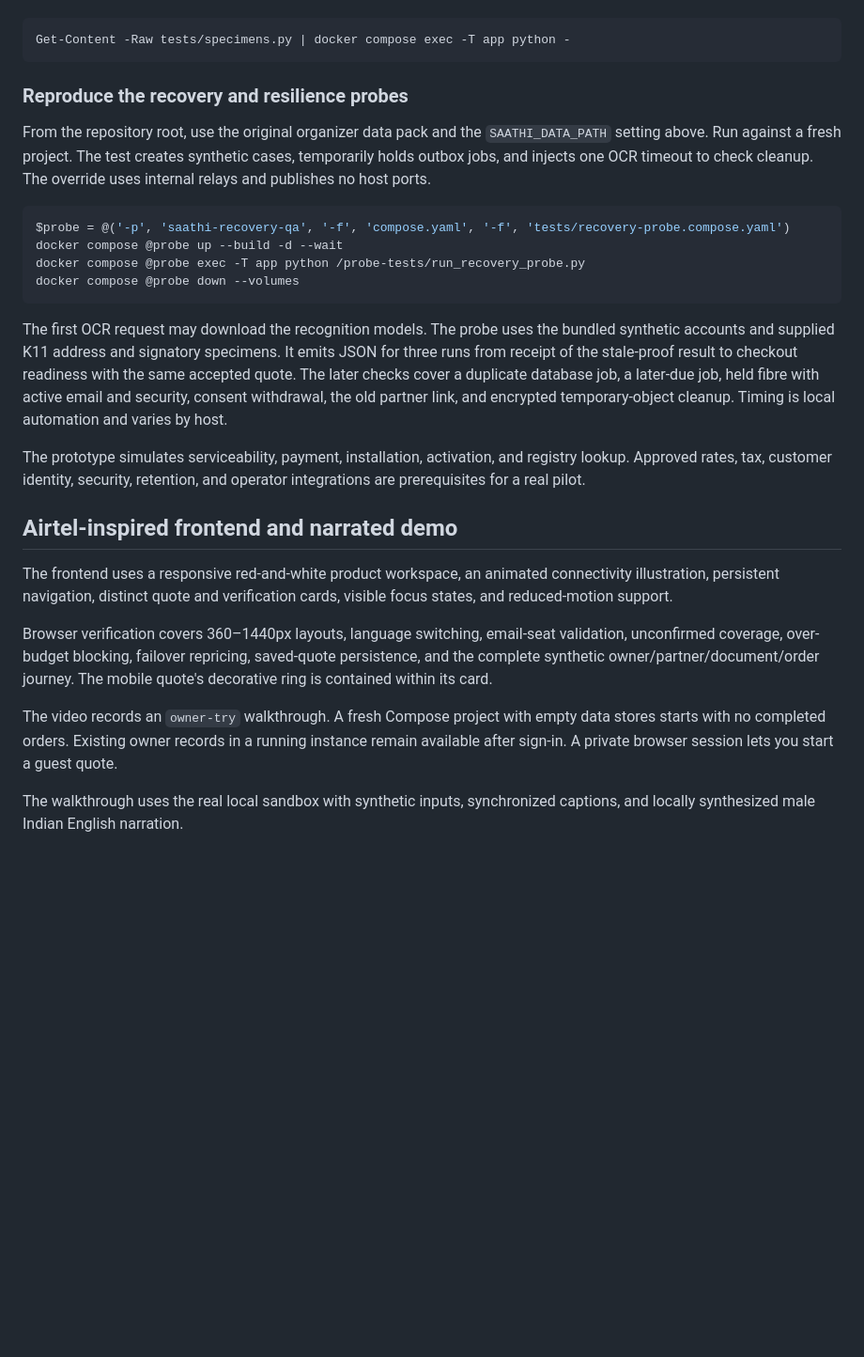
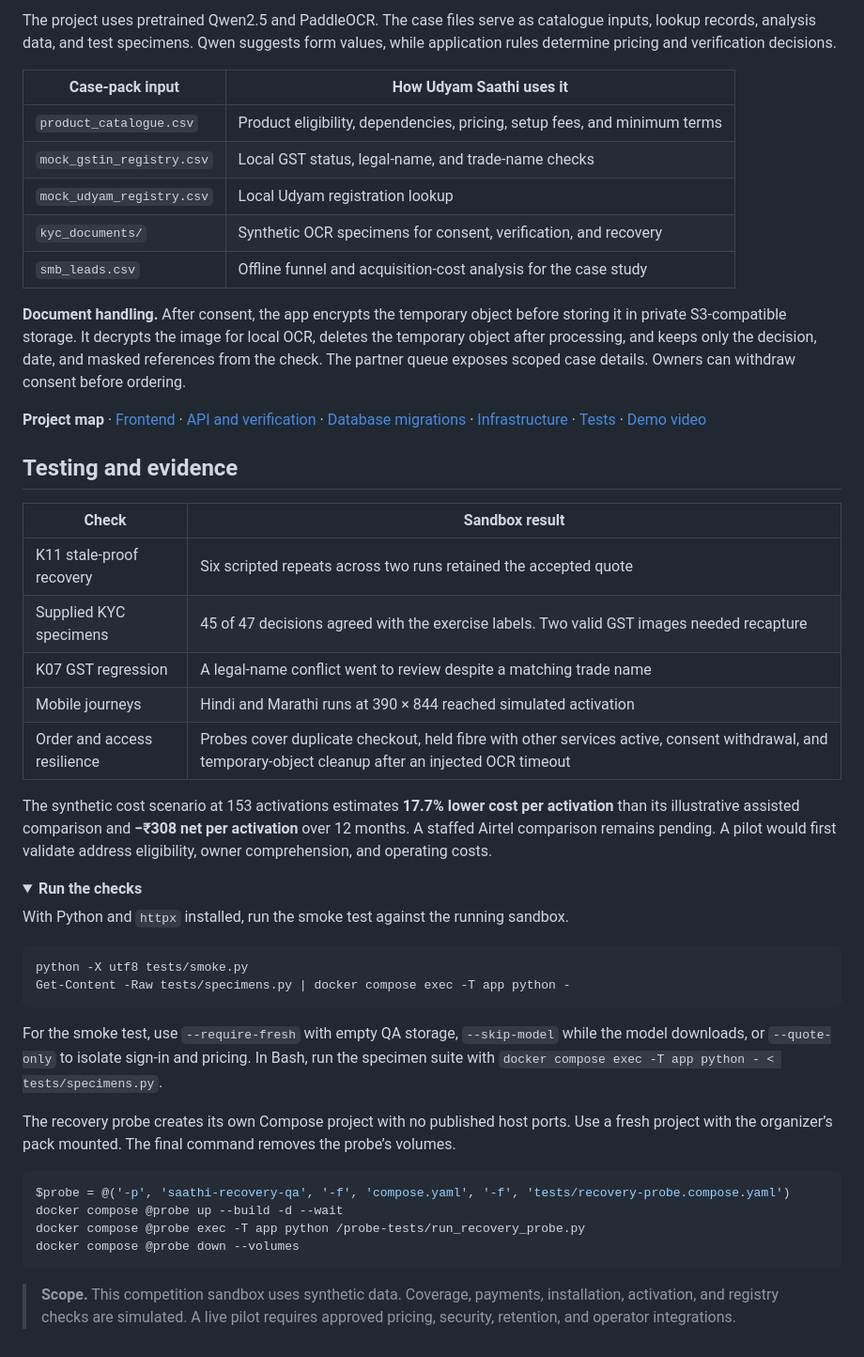
Before and after one commit to Mayank2142/Udyam-Saathi, a Markdown page: README.md, the part around one of its changes. Shown at 94% size. GitHub-like rendering; folded sections open; blank space fills up the shorter version.

````diff
--- a/README.md
+++ b/README.md
@@ -51,11 +122,42 @@ To rerun the 47 supplied specimens, including the K07 name-conflict regression,
+The project uses pretrained Qwen2.5 and PaddleOCR. The case files serve as catalogue inputs, lookup records, analysis data, and test specimens. Qwen suggests form values, while application rules determine pricing and verification decisions.
+
+| Case-pack input | How Udyam Saathi uses it |
+| --- | --- |
+| `product_catalogue.csv` | Product eligibility, dependencies, pricing, setup fees, and minimum terms |
+| `mock_gstin_registry.csv` | Local GST status, legal-name, and trade-name checks |
+| `mock_udyam_registry.csv` | Local Udyam registration lookup |
+| `kyc_documents/` | Synthetic OCR specimens for consent, verification, and recovery |
+| `smb_leads.csv` | Offline funnel and acquisition-cost analysis for the case study |
+
+**Document handling.** After consent, the app encrypts the temporary object before storing it in private S3-compatible storage. It decrypts the image for local OCR, deletes the temporary object after processing, and keeps only the decision, date, and masked references from the check. The partner queue exposes scoped case details. Owners can withdraw consent before ordering.
+
+**Project map** · [Frontend](web/) · [API and verification](backend/app/) · [Database migrations](backend/migrations/) · [Infrastructure](infra/) · [Tests](tests/) · [Demo video](docs/Udyam_Saathi_Demo.mp4)
+
+## Testing and evidence
+
+| Check | Sandbox result |
+| --- | --- |
+| K11 stale-proof recovery | Six scripted repeats across two runs retained the accepted quote |
+| Supplied KYC specimens | 45 of 47 decisions agreed with the exercise labels. Two valid GST images needed recapture |
+| K07 GST regression | A legal-name conflict went to review despite a matching trade name |
+| Mobile journeys | Hindi and Marathi runs at 390 × 844 reached simulated activation |
+| Order and access resilience | Probes cover duplicate checkout, held fibre with other services active, consent withdrawal, and temporary-object cleanup after an injected OCR timeout |
+
+The synthetic cost scenario at 153 activations estimates **17.7% lower cost per activation** than its illustrative assisted comparison and **−₹308 net per activation** over 12 months. A staffed Airtel comparison remains pending. A pilot would first validate address eligibility, owner comprehension, and operating costs.
+
+<details>
+<summary><strong>Run the checks</strong></summary>
+
+With Python and `httpx` installed, run the smoke test against the running sandbox.
 
 ```powershell
+python -X utf8 tests/smoke.py
 Get-Content -Raw tests/specimens.py | docker compose exec -T app python -
 ```
 
-### Reproduce the recovery and resilience probes
+For the smoke test, use `--require-fresh` with empty QA storage, `--skip-model` while the model downloads, or `--quote-only` to isolate sign-in and pricing. In Bash, run the specimen suite with `docker compose exec -T app python - < tests/specimens.py`.
 
-From the repository root, use the original organizer data pack and the `SAATHI_DATA_PATH` setting above. Run against a fresh project. The test creates synthetic cases, temporarily holds outbox jobs, and injects one OCR timeout to check cleanup. The override uses internal relays and publishes no host ports.
+The recovery probe creates its own Compose project with no published host ports. Use a fresh project with the organizer’s pack mounted. The final command removes the probe’s volumes.
 
 ```powershell
 $probe = @('-p', 'saathi-recovery-qa', '-f', 'compose.yaml', '-f', 'tests/recovery-probe.compose.yaml')
@@ -64,16 +166,6 @@ docker compose @probe exec -T app python /probe-tests/run_recovery_probe.py
 docker compose @probe down --volumes
 ```
 
-The first OCR request may download the recognition models. The probe uses the bundled synthetic accounts and supplied K11 address and signatory specimens. It emits JSON for three runs from receipt of the stale-proof result to checkout readiness with the same accepted quote. The later checks cover a duplicate database job, a later-due job, held fibre with active email and security, consent withdrawal, the old partner link, and encrypted temporary-object cleanup. Timing is local automation and varies by host.
+</details>
 
-The prototype simulates serviceability, payment, installation, activation, and registry lookup. Approved rates, tax, customer identity, security, retention, and operator integrations are prerequisites for a real pilot.
-
-## Airtel-inspired frontend and narrated demo
-
-The frontend uses a responsive red-and-white product workspace, an animated connectivity illustration, persistent navigation, distinct quote and verification cards, visible focus states, and reduced-motion support.
-
-Browser verification covers 360–1440px layouts, language switching, email-seat validation, unconfirmed coverage, over-budget blocking, failover repricing, saved-quote persistence, and the complete synthetic owner/partner/document/order journey. The mobile quote's decorative ring is contained within its card.
-
-The video records an `owner-try` walkthrough. A fresh Compose project with empty data stores starts with no completed orders. Existing owner records in a running instance remain available after sign-in. A private browser session lets you start a guest quote.
-
-The walkthrough uses the real local sandbox with synthetic inputs, synchronized captions, and locally synthesized male Indian English narration.
+> **Scope.** This competition sandbox uses synthetic data. Coverage, payments, installation, activation, and registry checks are simulated. A live pilot requires approved pricing, security, retention, and operator integrations.
````
Also changed, not shown: other parts of README.md (+96 -25 lines), docs/images/activation.png (added), docs/images/advisor.png (added), docs/images/hero.png (added), docs/images/quote.png (added), docs/images/recovery.png (added).
